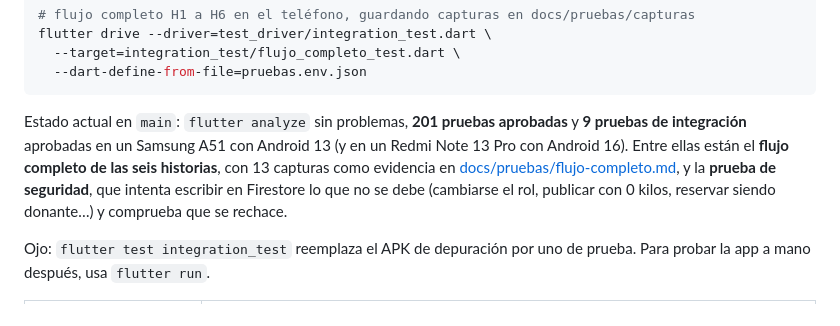
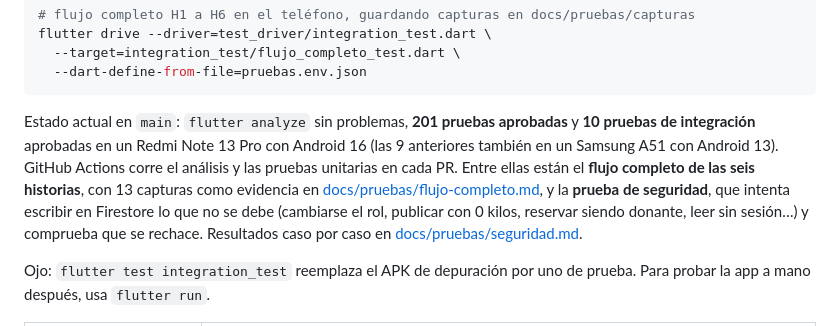
Before and after one commit to MiguelAlvarezIbarra/ReParte, a Markdown page: README.md, the part around the change. Drawn GitHub-style.

````diff
--- a/README.md
+++ b/README.md
@@ -170,12 +170,15 @@ flutter drive --driver=test_driver/integration_test.dart \
 ```
 
 Estado actual en `main`: `flutter analyze` sin problemas, **201 pruebas
-aprobadas** y **9 pruebas de integración** aprobadas en un Samsung A51 con
-Android 13 (y en un Redmi Note 13 Pro con Android 16). Entre ellas están el
+aprobadas** y **10 pruebas de integración** aprobadas en un Redmi Note 13 Pro
+con Android 16 (las 9 anteriores también en un Samsung A51 con Android 13). GitHub Actions corre el
+análisis y las pruebas unitarias en cada PR. Entre ellas están el
 **flujo completo de las seis historias**, con 13 capturas como evidencia en
 [docs/pruebas/flujo-completo.md](docs/pruebas/flujo-completo.md), y la **prueba
 de seguridad**, que intenta escribir en Firestore lo que no se debe (cambiarse el
-rol, publicar con 0 kilos, reservar siendo donante…) y comprueba que se rechace.
+rol, publicar con 0 kilos, reservar siendo donante, leer sin sesión…) y
+comprueba que se rechace. Resultados caso por caso en
+[docs/pruebas/seguridad.md](docs/pruebas/seguridad.md).
 
 Ojo: `flutter test integration_test` reemplaza el APK de depuración por uno de
 prueba. Para probar la app a mano después, usa `flutter run`.
````
Also changed, not shown: docs/SEGURIDAD.md (+3 -0 lines), docs/pruebas/seguridad.md (added, +101 -0 lines).
